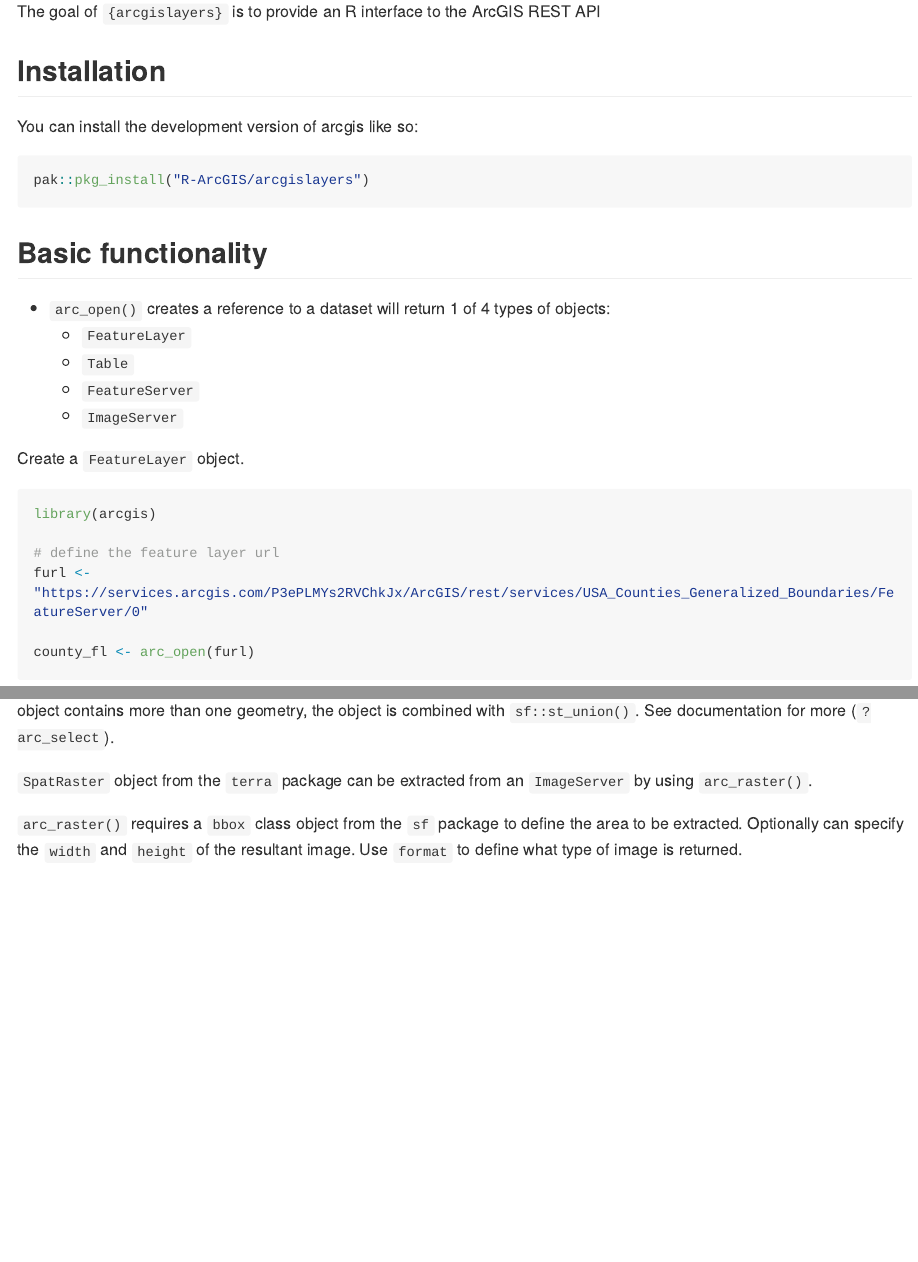
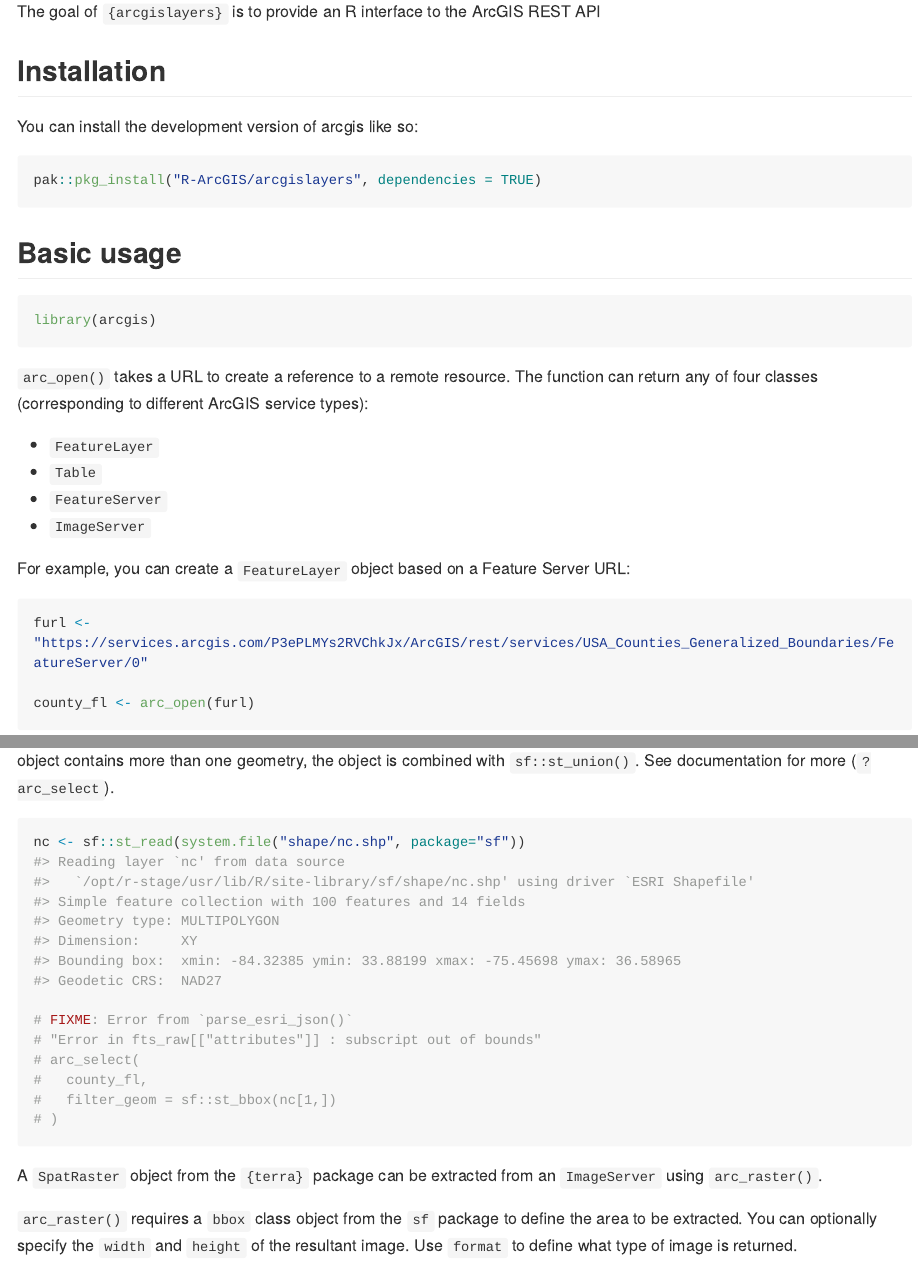
Before and after one commit to R-ArcGIS/arcgislayers, an R Markdown document (README.Rmd): the page in a window 1100 px wide, from 110 px down, and a second part further down, joined at a grey line. Rendered offline with R 4.5, knitr and Pandoc, with nearby package versions; some code elsewhere in the file could not run offline; long lines of code are wrapped; badge pictures from the web are left out.

Commit message:
Revise README

````diff
--- a/README.Rmd
+++ b/README.Rmd
@@ -25,23 +30,25 @@
 You can install the development version of arcgis like so:
 
 ``` r
-pak::pkg_install("R-ArcGIS/arcgislayers")
+pak::pkg_install("R-ArcGIS/arcgislayers", dependencies = TRUE)
 ```
 
-## Basic functionality
+## Basic usage
 
-- `arc_open()` creates a reference to a dataset will return 1 of 4 types of objects:
+```{r}
+library(arcgis)
+```
+
+`arc_open()` takes a URL to create a reference to a remote resource. The function can return any of four classes (corresponding to different ArcGIS service types):
+
   - `FeatureLayer`
   - `Table`
   - `FeatureServer`
   - `ImageServer`
 
-Create a `FeatureLayer` object.
+For example, you can create a `FeatureLayer` object based on a Feature Server URL:
 
 ```{r}
-library(arcgis)
-
-# define the feature layer url
 furl <- "https://services.arcgis.com/P3ePLMYs2RVChkJx/ArcGIS/rest/services/USA_Counties_Generalized_Boundaries/FeatureServer/0"
 
 county_fl <- arc_open(furl)
@@ -71,4 +80,5 @@
 
-`SpatRaster` object from the `terra` package can be extracted from an `ImageServer` by using `arc_raster()`.
+```{r}
+list_fields(county_fl)
+```
 
-`arc_raster()` requires a `bbox` class object from the `sf` package to define the area to be extracted. Optionally can specify the `width` and `height` of the resultant image. Use `format` to define what type of image is returned.
@@ -75,3 +87,17 @@
+```{r}
+nc <- sf::st_read(system.file("shape/nc.shp", package="sf"))
+
+# FIXME: Error from `parse_esri_json()`
+# "Error in fts_raw[["attributes"]] : subscript out of bounds"
+# arc_select(
+#   county_fl,
+#   filter_geom = sf::st_bbox(nc[1,])
+# )
+```
+
+A `SpatRaster` object from the `{terra}` package can be extracted from an `ImageServer` using `arc_raster()`.
+
+`arc_raster()` requires a `bbox` class object from the `sf` package to define the area to be extracted. You can optionally specify the `width` and `height` of the resultant image. Use `format` to define what type of image is returned.
 
 ```{r}
 img_url <- "https://landsat2.arcgis.com/arcgis/rest/services/Landsat/MS/ImageServer"
````
Also changed, not shown: README.md, README.Rmd (25 more changed lines), 1 other file.
